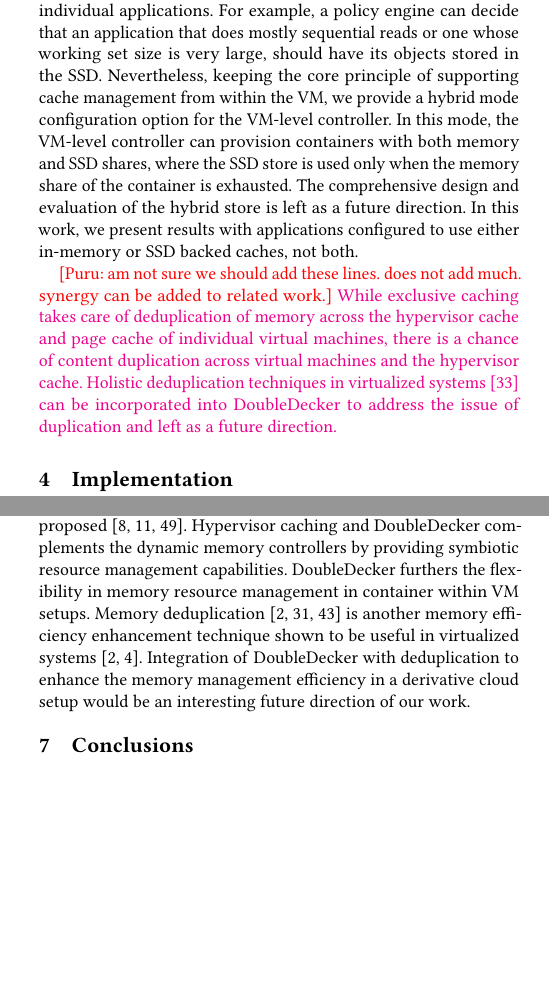
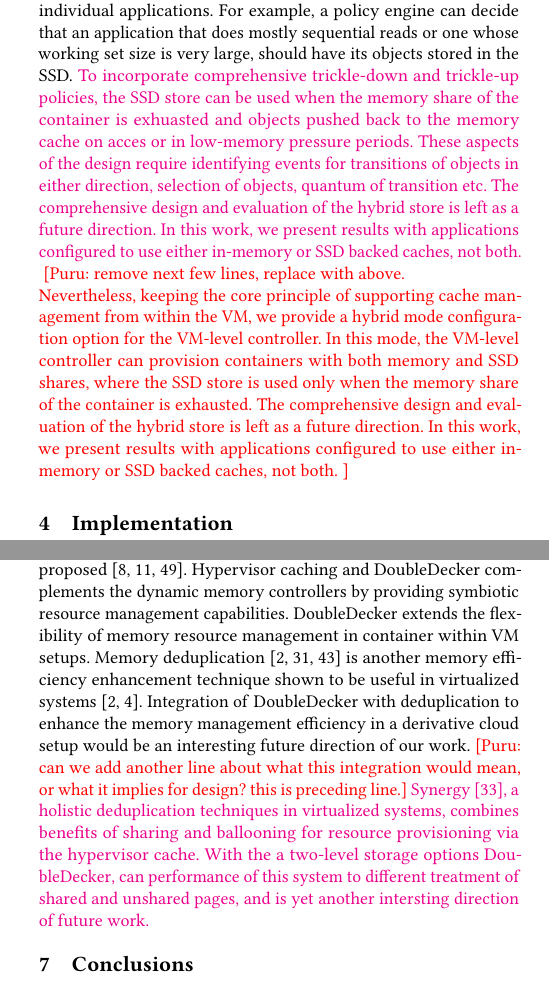
Before and after one commit to provm/doubledecker, a LaTeX paper (middleware17/cameraready/ddecker.tex, which reads middleware17/cameraready/design.tex, middleware17/cameraready/related_work.tex): two parts of the columns of pages 5 and 12 of 13, joined at a grey line, cut so that both start at the same text, the shorter picture padded with empty space. Compiled offline with pdfLaTeX.

Commit message:
updated design and related work, round 2

```diff
--- a/middleware17/cameraready/design.tex
+++ b/middleware17/cameraready/design.tex
@@ -262,6 +262,24 @@
 %cache.
 %
 %We present empirical results to demonstrate this in Section~\ref{sec:expt}.
+\revised{
+To incorporate comprehensive trickle-down and trickle-up policies,
+the SSD store can be used when the memory share of the
+container is exhuasted and objects pushed back to the memory
+cache on acces or in low-memory pressure periods.
+%
+These aspects
+of the design require identifying events for transitions of objects
+in either direction, selection of objects, quantum of transition etc.
+%
+The comprehensive design and evaluation of the hybrid store
+is left as a future direction.
+%
+In this work, we present
+results with applications configured to use either in-memory
+or SSD backed caches, not both.
+}
+\puru{remove next few lines, replace with above. \\
 Nevertheless, keeping the core principle of supporting cache management from
 within the VM, we provide a hybrid mode configuration option for the
 VM-level controller.
@@ -284,15 +303,15 @@
 %are stored either in the memory store or the SSD store.
 %
 
-\puru{am not sure we should add these lines. does not add much.
-synergy can be added to related work.}
-\revised{
-While exclusive caching takes care of deduplication of memory across
-the hypervisor cache and page cache of individual virtual machines, there is
-a chance of content duplication across virtual machines and the hypervisor
-cache.
-%
-Holistic deduplication techniques in virtualized systems~\cite{synergy} can be
-incorporated into DoubleDecker to address the issue of duplication and left as
-a future direction.
-}
+%\puru{am not sure we should add these lines. does not add much.
+%synergy can be added to related work.}
+%\revised{
+%While exclusive caching takes care of deduplication of memory across
+%the hypervisor cache and page cache of individual virtual machines, there is
+%a chance of content duplication across virtual machines and the hypervisor
+%cache.
+%%
+%Holistic deduplication techniques in virtualized systems~\cite{synergy} can be
+%incorporated into DoubleDecker to address the issue of duplication and left as
+%a future direction.
+%}
--- a/middleware17/cameraready/related_work.tex
+++ b/middleware17/cameraready/related_work.tex
@@ -95,7 +95,7 @@
 Hypervisor caching and \dd{} complements the dynamic memory controllers
 by providing symbiotic resource management capabilities.
 %
-\dd{} furthers the flexibility in memory resource management in container
+\dd{} extends the flexibility of memory resource management in container
 within VM setups.
 %
 Memory deduplication~\cite{vmware,ksmpaper,satori} is another memory
@@ -105,4 +105,26 @@
 Integration of \dd{} with deduplication to enhance the memory management
 efficiency in a derivative cloud setup would be an interesting future
 direction of our work.
+\puru{can we add another line about what this integration would mean,
+or what it implies for design? this is preceding line.}
 %
+\revised{
+%While exclusive caching takes care of deduplication of objects in
+%%of memory across
+%the hypervisor cache and page cache of individual virtual machines, there is
+%a chance of content duplication across virtual machines and the hypervisor
+%cache.
+%
+Synergy~\cite{synergy}, a holistic deduplication techniques in virtualized systems,
+combines benefits of sharing and ballooning for resource provisioning
+via the hypervisor cache.
+%
+With the a two-level storage options \dd{}, can performance of this system
+to different treatment of shared and unshared pages, and is yet another
+intersting direction of future work.
+%
+% can be
+%incorporated into DoubleDecker to address the issue of duplication and left as
+%a future direction.
+}
+%
```
Also changed, not shown: middleware17/cameraready/design.tex (3 more changed lines).
